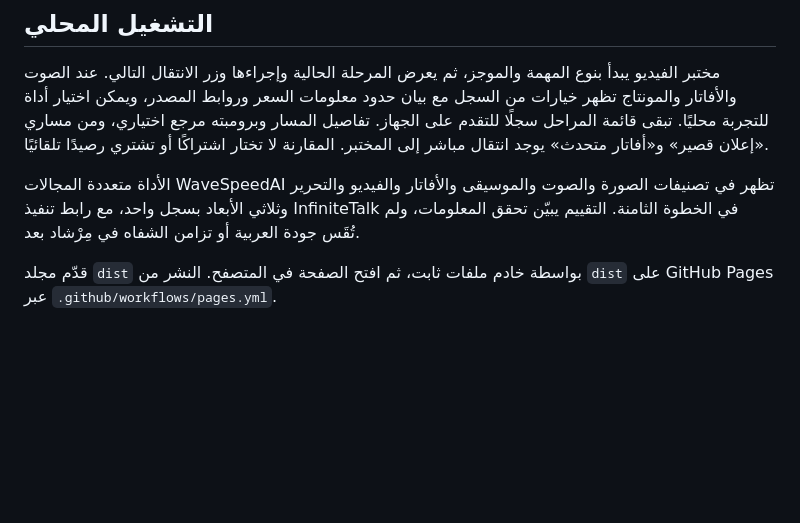
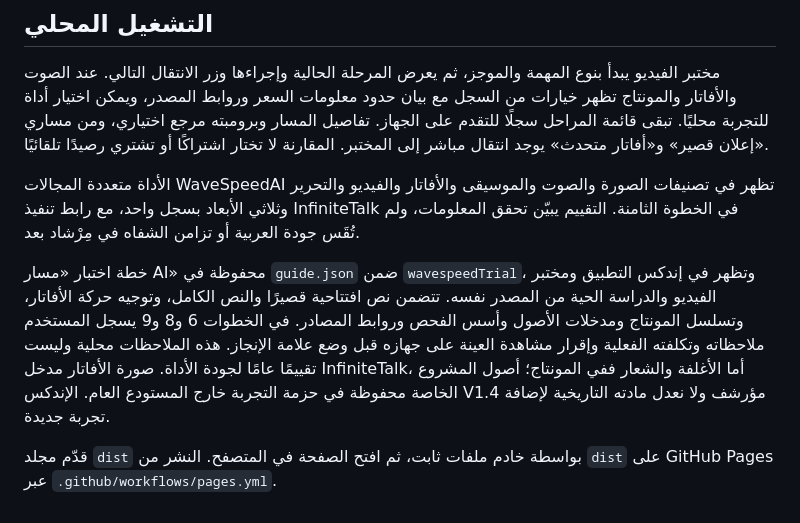
Before and after one commit to gido70/Mirshad-Private-Studio, a Markdown page: README.md, the part around the change. GitHub-like rendering; blank space fills up the shorter version.

Commit message:
Document WaveSpeed trial workflow and local review

```diff
--- a/README.md
+++ b/README.md
@@ -19,4 +19,6 @@
 
 الأداة متعددة المجالات WaveSpeedAI تظهر في تصنيفات الصورة والصوت والموسيقى والأفاتار والفيديو والتحرير وثلاثي الأبعاد بسجل واحد، مع رابط تنفيذ InfiniteTalk في الخطوة الثامنة. التقييم يبيّن تحقق المعلومات، ولم تُقَس جودة العربية أو تزامن الشفاه في مِرْشاد بعد.
 
+خطة اختبار «مسار AI» محفوظة في `guide.json` ضمن `wavespeedTrial`، وتظهر في إندكس التطبيق ومختبر الفيديو والدراسة الحية من المصدر نفسه. تتضمن نص افتتاحية قصيرًا والنص الكامل، وتوجيه حركة الأفاتار، وتسلسل المونتاج ومدخلات الأصول وأسس الفحص وروابط المصادر. في الخطوات 6 و8 و9 يسجل المستخدم ملاحظاته وتكلفته الفعلية وإقرار مشاهدة العينة على جهازه قبل وضع علامة الإنجاز. هذه الملاحظات محلية وليست تقييمًا عامًا لجودة الأداة. صورة الأفاتار مدخل InfiniteTalk، أما الأغلفة والشعار ففي المونتاج؛ أصول المشروع الخاصة محفوظة في حزمة التجربة خارج المستودع العام. الإندكس V1.4 مؤرشف ولا نعدل مادته التاريخية لإضافة تجربة جديدة.
+
 قدّم مجلد `dist` بواسطة خادم ملفات ثابت، ثم افتح الصفحة في المتصفح. النشر من `dist` على GitHub Pages عبر `.github/workflows/pages.yml`.
```
